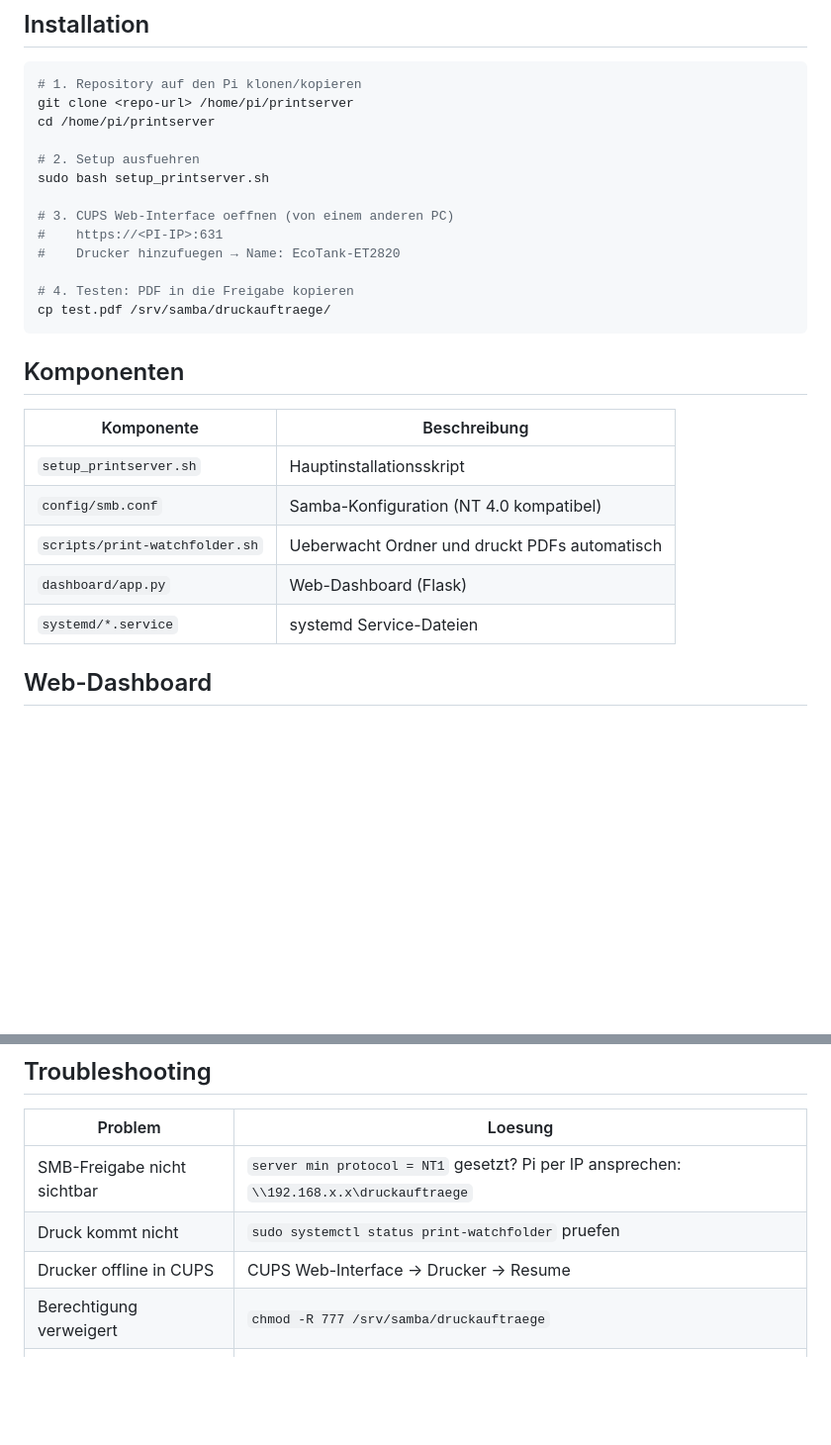
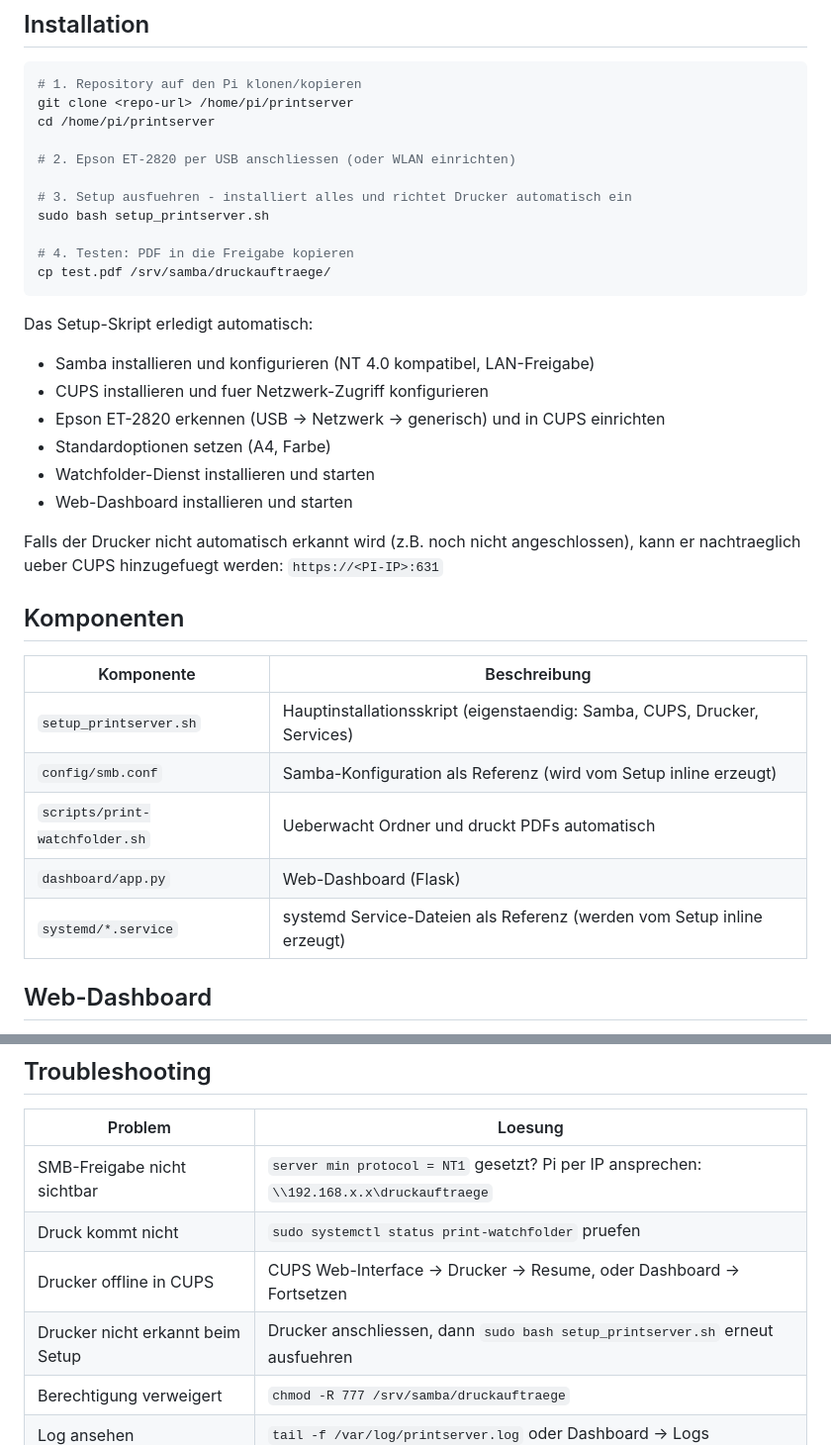
Before and after one commit to Marcolist/Pi_SMB_PRINT-SERVER, a Markdown page: README.md, 2 parts joined by grey strips. Shown at 99% size. Rendered like a GitHub page; blank space fills up the shorter version.

Commit message:
Update README to reflect self-contained setup with auto printer detection
- Installation steps simplified (no manual CUPS printer setup needed)
- Document what setup_printserver.sh does automatically
- Note that config/smb.conf and systemd/ are reference files (generated inline)
- Add troubleshooting entry for printer not detected at setup time

https://claude.ai/code/session_01LPzQqT3vAnwWsS6qPRhEZm

````diff
--- a/README.md
+++ b/README.md
@@ -21,26 +21,35 @@
 git clone <repo-url> /home/pi/printserver
 cd /home/pi/printserver
 
-# 2. Setup ausfuehren
+# 2. Epson ET-2820 per USB anschliessen (oder WLAN einrichten)
+
+# 3. Setup ausfuehren - installiert alles und richtet Drucker automatisch ein
 sudo bash setup_printserver.sh
-
-# 3. CUPS Web-Interface oeffnen (von einem anderen PC)
-#    https://<PI-IP>:631
-#    Drucker hinzufuegen → Name: EcoTank-ET2820
 
 # 4. Testen: PDF in die Freigabe kopieren
 cp test.pdf /srv/samba/druckauftraege/
 ```
 
+Das Setup-Skript erledigt automatisch:
+- Samba installieren und konfigurieren (NT 4.0 kompatibel, LAN-Freigabe)
+- CUPS installieren und fuer Netzwerk-Zugriff konfigurieren
+- Epson ET-2820 erkennen (USB → Netzwerk → generisch) und in CUPS einrichten
+- Standardoptionen setzen (A4, Farbe)
+- Watchfolder-Dienst installieren und starten
+- Web-Dashboard installieren und starten
+
+Falls der Drucker nicht automatisch erkannt wird (z.B. noch nicht angeschlossen),
+kann er nachtraeglich ueber CUPS hinzugefuegt werden: `https://<PI-IP>:631`
+
 ## Komponenten
 
 | Komponente | Beschreibung |
 |---|---|
-| `setup_printserver.sh` | Hauptinstallationsskript |
-| `config/smb.conf` | Samba-Konfiguration (NT 4.0 kompatibel) |
+| `setup_printserver.sh` | Hauptinstallationsskript (eigenstaendig: Samba, CUPS, Drucker, Services) |
+| `config/smb.conf` | Samba-Konfiguration als Referenz (wird vom Setup inline erzeugt) |
 | `scripts/print-watchfolder.sh` | Ueberwacht Ordner und druckt PDFs automatisch |
 | `dashboard/app.py` | Web-Dashboard (Flask) |
-| `systemd/*.service` | systemd Service-Dateien |
+| `systemd/*.service` | systemd Service-Dateien als Referenz (werden vom Setup inline erzeugt) |
 
 ## Web-Dashboard
 
@@ -123,7 +132,8 @@ sudo systemctl restart cups
 |---|---|
 | SMB-Freigabe nicht sichtbar | `server min protocol = NT1` gesetzt? Pi per IP ansprechen: `\\192.168.x.x\druckauftraege` |
 | Druck kommt nicht | `sudo systemctl status print-watchfolder` pruefen |
-| Drucker offline in CUPS | CUPS Web-Interface → Drucker → Resume |
+| Drucker offline in CUPS | CUPS Web-Interface → Drucker → Resume, oder Dashboard → Fortsetzen |
+| Drucker nicht erkannt beim Setup | Drucker anschliessen, dann `sudo bash setup_printserver.sh` erneut ausfuehren |
 | Berechtigung verweigert | `chmod -R 777 /srv/samba/druckauftraege` |
 | Log ansehen | `tail -f /var/log/printserver.log` oder Dashboard → Logs |
 | Dashboard nicht erreichbar | `sudo systemctl status printserver-dashboard` |
````
